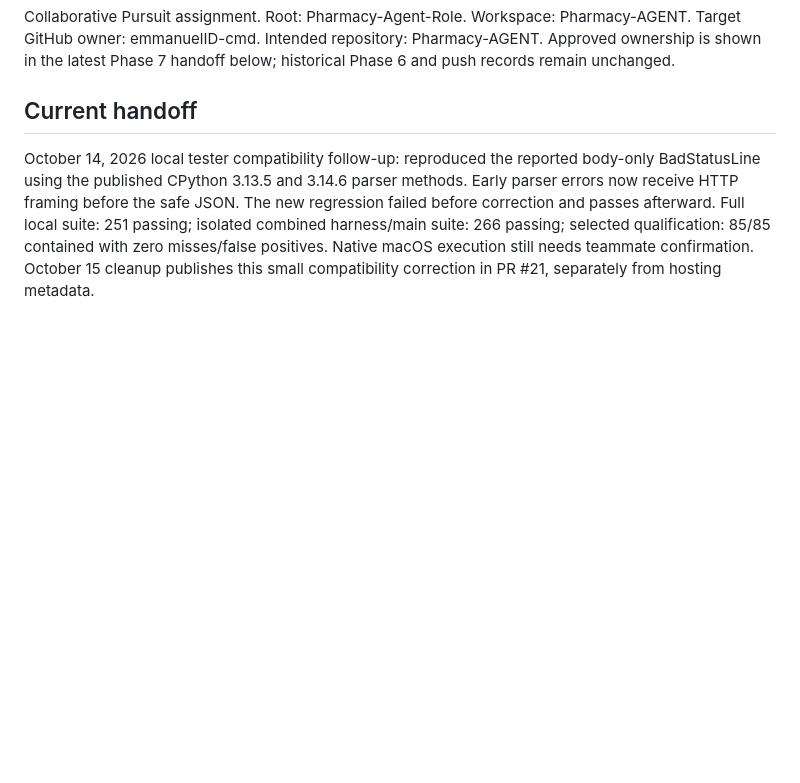
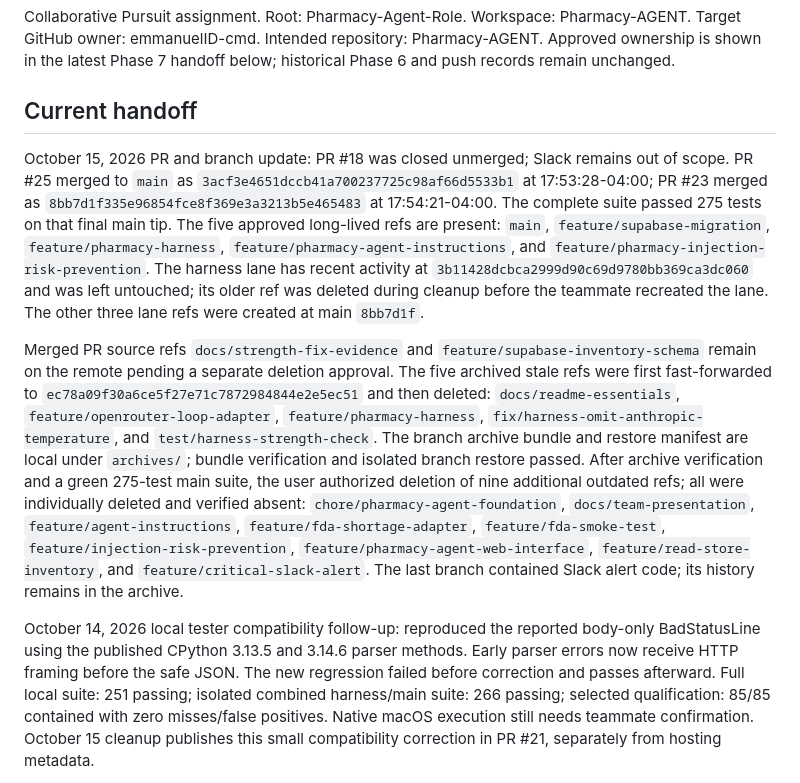
Before and after one commit to emmanuelID-cmd/Pharmacy-AGENT, a Markdown page: TEAM-REFERENCE.md, the part around one of its changes. Drawn GitHub-style; blank space fills up the shorter version.

Commit message:
docs(team): record merged PRs and branch state
What changed:

- Updated TEAM-REFERENCE.md with verified PR #23 and #25 merges, the green 275-test main run, the five long-lived remote refs, and the merged PR source branches retained pending deletion approval.
- Preserved the prior archived branch-cleanup record and labeled ref-creation timing as unverified where the repository event feed lacked server timestamps.

Why:

- Keep the handoff aligned with the current remote main and branch state without inventing push evidence or deleting retained history.

Collaboration:

- Records Kerrian's active harness tip as observed and left untouched; branch creation and PR merge evidence is tied to verified remote SHAs.

Boundaries:

- No application source or test behavior changed. The local archives bundle remains unstaged and untracked.

Validation:

- git diff --check passed; reviewed the complete Team Reference diff and confirmed both merged PR SHAs and all branch refs with GitHub.

```diff
--- a/TEAM-REFERENCE.md
+++ b/TEAM-REFERENCE.md
@@ -9,6 +9,34 @@
 Collaborative Pursuit assignment. Root: Pharmacy-Agent-Role. Workspace: Pharmacy-AGENT. Target GitHub owner: emmanuelID-cmd. Intended repository: Pharmacy-AGENT. Approved ownership is shown in the latest Phase 7 handoff below; historical Phase 6 and push records remain unchanged.
 
 ## Current handoff
+
+October 15, 2026 PR and branch update: PR #18 was closed unmerged; Slack remains
+out of scope. PR #25 merged to `main` as `3acf3e4651dccb41a700237725c98af66d5533b1`
+at 17:53:28-04:00; PR #23 merged as `8bb7d1f335e96854fce8f369e3a3213b5e465483`
+at 17:54:21-04:00. The complete suite passed 275 tests on that final main tip.
+The five approved long-lived refs are present: `main`, `feature/supabase-migration`,
+`feature/pharmacy-harness`, `feature/pharmacy-agent-instructions`, and
+`feature/pharmacy-injection-risk-prevention`. The harness lane has recent activity
+at `3b11428dcbca2999d90c69d9780bb369ca3dc060` and was left untouched; its older
+ref was deleted during cleanup before the teammate recreated the lane. The other
+three lane refs were created at main `8bb7d1f`.
+
+Merged PR source refs `docs/strength-fix-evidence` and
+`feature/supabase-inventory-schema` remain on the remote pending a separate
+deletion approval. The five archived stale refs were first fast-forwarded to
+`ec78a09f30a6ce5f27e71c7872984844e2e5ec51` and then deleted:
+`docs/readme-essentials`, `feature/openrouter-loop-adapter`,
+`feature/pharmacy-harness`, `fix/harness-omit-anthropic-temperature`, and
+`test/harness-strength-check`. The branch archive bundle and restore manifest
+are local under `archives/`; bundle verification and isolated branch restore
+passed. After archive verification and a green 275-test main suite, the user
+authorized deletion of nine additional outdated refs; all were individually
+deleted and verified absent: `chore/pharmacy-agent-foundation`,
+`docs/team-presentation`, `feature/agent-instructions`,
+`feature/fda-shortage-adapter`, `feature/fda-smoke-test`,
+`feature/injection-risk-prevention`, `feature/pharmacy-agent-web-interface`,
+`feature/read-store-inventory`, and `feature/critical-slack-alert`. The last
+branch contained Slack alert code; its history remains in the archive.
 
 October 14, 2026 local tester compatibility follow-up: reproduced the reported
 body-only BadStatusLine using the published CPython 3.13.5 and 3.14.6 parser
```
Also changed, not shown: other parts of TEAM-REFERENCE.md (+16 -0 lines).
